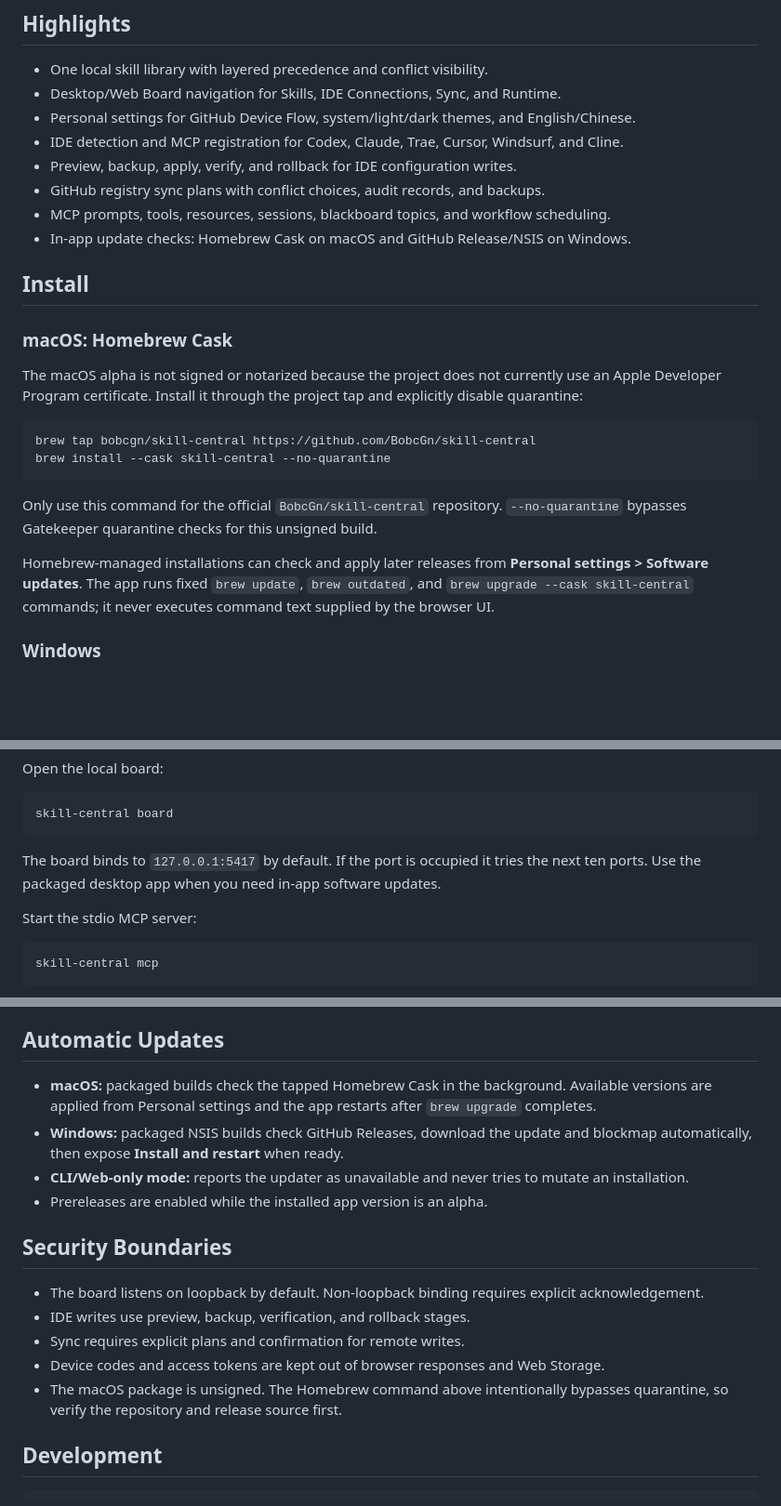
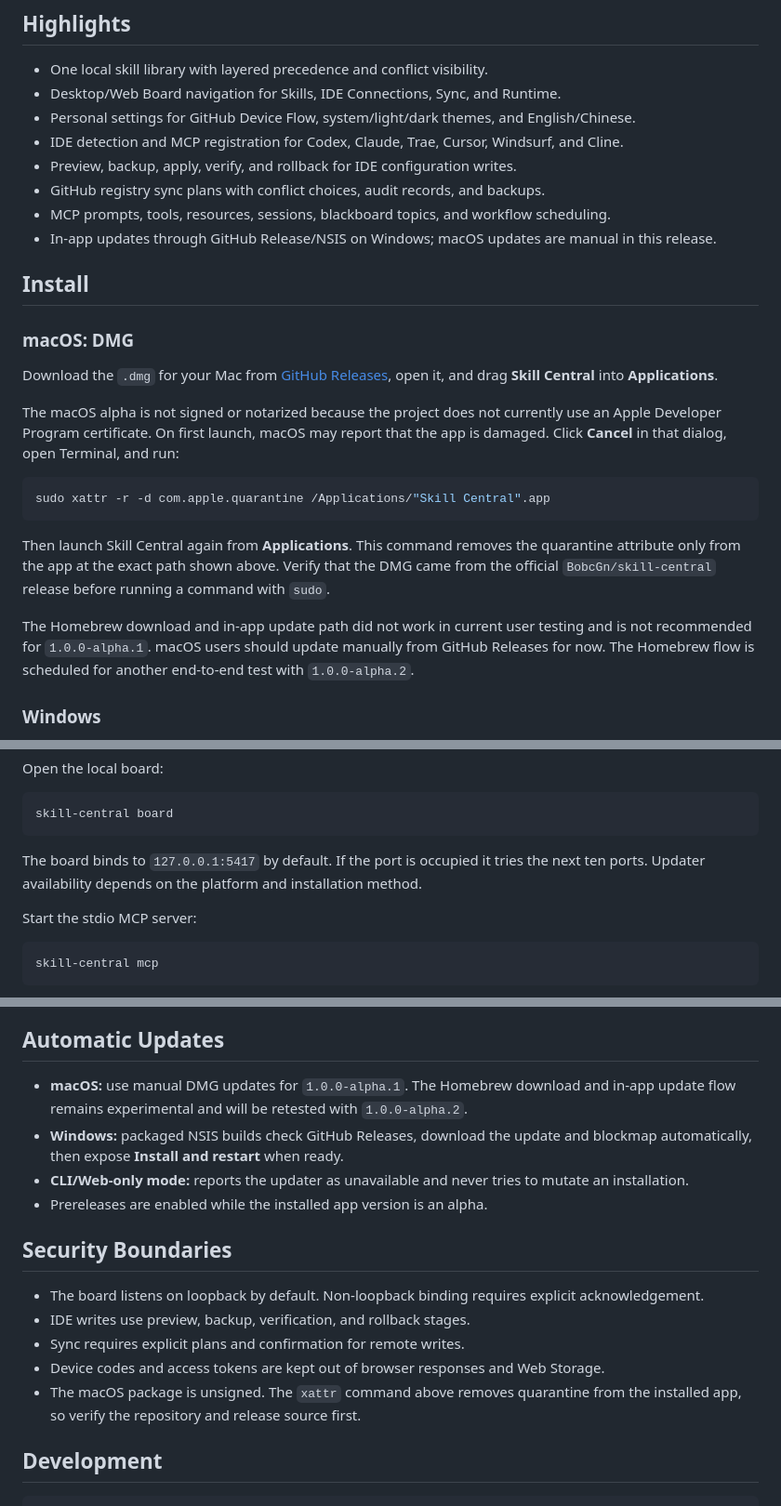
Before and after one commit to BobcGn/skill-central, a Markdown page: README.md, 3 parts joined by grey strips. Shown at 93% size. GitHub-like rendering; blank space fills up the shorter version.

````diff
--- a/README.md
+++ b/README.md
@@ -17,22 +17,23 @@ Skill Central gives Codex, Claude, Trae, Cursor, Windsurf, and Cline a shared sk
 - Preview, backup, apply, verify, and rollback for IDE configuration writes.
 - GitHub registry sync plans with conflict choices, audit records, and backups.
 - MCP prompts, tools, resources, sessions, blackboard topics, and workflow scheduling.
-- In-app update checks: Homebrew Cask on macOS and GitHub Release/NSIS on Windows.
+- In-app updates through GitHub Release/NSIS on Windows; macOS updates are manual in this release.
 
 ## Install
 
-### macOS: Homebrew Cask
+### macOS: DMG
 
-The macOS alpha is not signed or notarized because the project does not currently use an Apple Developer Program certificate. Install it through the project tap and explicitly disable quarantine:
+Download the `.dmg` for your Mac from [GitHub Releases](https://github.com/BobcGn/skill-central/releases), open it, and drag **Skill Central** into **Applications**.
+
+The macOS alpha is not signed or notarized because the project does not currently use an Apple Developer Program certificate. On first launch, macOS may report that the app is damaged. Click **Cancel** in that dialog, open Terminal, and run:
 
 ```bash
-brew tap bobcgn/skill-central https://github.com/BobcGn/skill-central
-brew install --cask skill-central --no-quarantine
+sudo xattr -r -d com.apple.quarantine /Applications/"Skill Central".app
 ```
 
-Only use this command for the official `BobcGn/skill-central` repository. `--no-quarantine` bypasses Gatekeeper quarantine checks for this unsigned build.
+Then launch Skill Central again from **Applications**. This command removes the quarantine attribute only from the app at the exact path shown above. Verify that the DMG came from the official `BobcGn/skill-central` release before running a command with `sudo`.
 
-Homebrew-managed installations can check and apply later releases from **Personal settings > Software updates**. The app runs fixed `brew update`, `brew outdated`, and `brew upgrade --cask skill-central` commands; it never executes command text supplied by the browser UI.
+The Homebrew download and in-app update path did not work in current user testing and is not recommended for `1.0.0-alpha.1`. macOS users should update manually from GitHub Releases for now. The Homebrew flow is scheduled for another end-to-end test with `1.0.0-alpha.2`.
 
 ### Windows
 
@@ -73,7 +74,7 @@ Open the local board:
 skill-central board
 ```
 
-The board binds to `127.0.0.1:5417` by default. If the port is occupied it tries the next ten ports. Use the packaged desktop app when you need in-app software updates.
+The board binds to `127.0.0.1:5417` by default. If the port is occupied it tries the next ten ports. Updater availability depends on the platform and installation method.
 
 Start the stdio MCP server:
 
@@ -174,7 +175,7 @@ The current alpha still uses a development file-backed TokenStore outside a comp
 
 ## Automatic Updates
 
-- **macOS:** packaged builds check the tapped Homebrew Cask in the background. Available versions are applied from Personal settings and the app restarts after `brew upgrade` completes.
+- **macOS:** use manual DMG updates for `1.0.0-alpha.1`. The Homebrew download and in-app update flow remains experimental and will be retested with `1.0.0-alpha.2`.
 - **Windows:** packaged NSIS builds check GitHub Releases, download the update and blockmap automatically, then expose **Install and restart** when ready.
 - **CLI/Web-only mode:** reports the updater as unavailable and never tries to mutate an installation.
 - Prereleases are enabled while the installed app version is an alpha.
@@ -185,7 +186,7 @@ The current alpha still uses a development file-backed TokenStore outside a comp
 - IDE writes use preview, backup, verification, and rollback stages.
 - Sync requires explicit plans and confirmation for remote writes.
 - Device codes and access tokens are kept out of browser responses and Web Storage.
-- The macOS package is unsigned. The Homebrew command above intentionally bypasses quarantine, so verify the repository and release source first.
+- The macOS package is unsigned. The `xattr` command above removes quarantine from the installed app, so verify the repository and release source first.
 
 ## Development
 
````
Also changed, not shown: README.zh-CN.md (+11 -10 lines).
